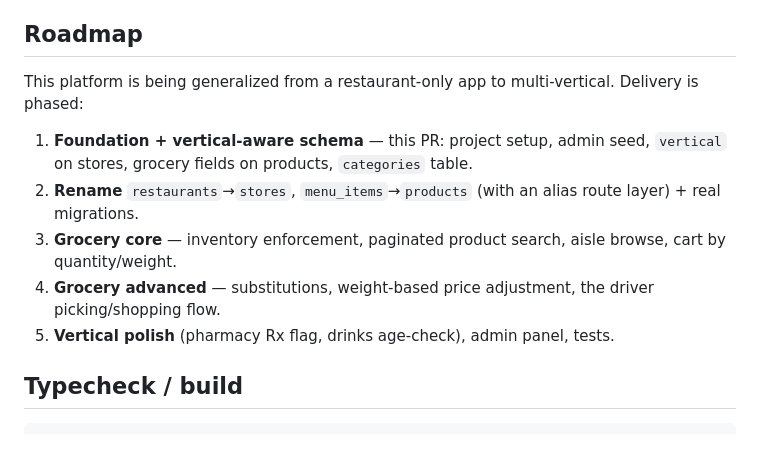
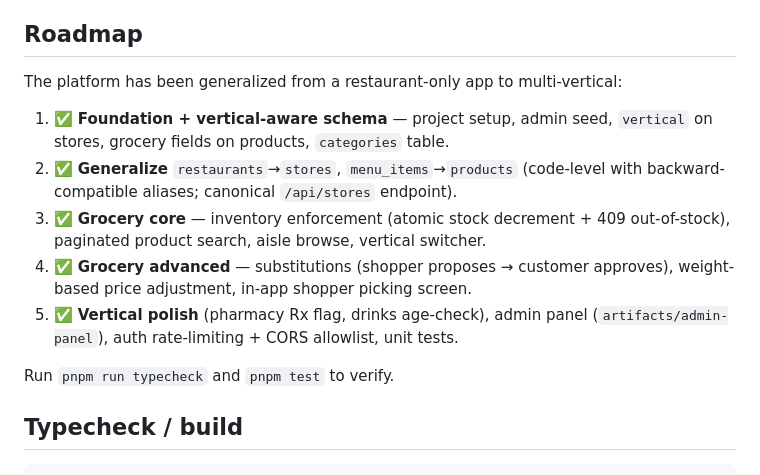
Before and after one commit to hassandakik252/congodoordash, a Markdown page: README.md, the part around the change. Drawn GitHub-style; blank space fills up the shorter version.

Commit message:
docs: mark all roadmap phases complete
Co-Authored-By: Claude Opus 4.8 <noreply@anthropic.com>

```diff
--- a/README.md
+++ b/README.md
@@ -75,18 +75,20 @@ leave unset.
 
 ## Roadmap
 
-This platform is being generalized from a restaurant-only app to multi-vertical.
-Delivery is phased:
+The platform has been generalized from a restaurant-only app to multi-vertical:
 
-1. **Foundation + vertical-aware schema** — this PR: project setup, admin seed,
+1. ✅ **Foundation + vertical-aware schema** — project setup, admin seed,
    `vertical` on stores, grocery fields on products, `categories` table.
-2. **Rename** `restaurants`→`stores`, `menu_items`→`products` (with an alias
-   route layer) + real migrations.
-3. **Grocery core** — inventory enforcement, paginated product search, aisle
-   browse, cart by quantity/weight.
-4. **Grocery advanced** — substitutions, weight-based price adjustment, the
-   driver picking/shopping flow.
-5. **Vertical polish** (pharmacy Rx flag, drinks age-check), admin panel, tests.
+2. ✅ **Generalize** `restaurants`→`stores`, `menu_items`→`products` (code-level
+   with backward-compatible aliases; canonical `/api/stores` endpoint).
+3. ✅ **Grocery core** — inventory enforcement (atomic stock decrement + 409
+   out-of-stock), paginated product search, aisle browse, vertical switcher.
+4. ✅ **Grocery advanced** — substitutions (shopper proposes → customer
+   approves), weight-based price adjustment, in-app shopper picking screen.
+5. ✅ **Vertical polish** (pharmacy Rx flag, drinks age-check), admin panel
+   (`artifacts/admin-panel`), auth rate-limiting + CORS allowlist, unit tests.
+
+Run `pnpm run typecheck` and `pnpm test` to verify.
 
 ## Typecheck / build
 
```
